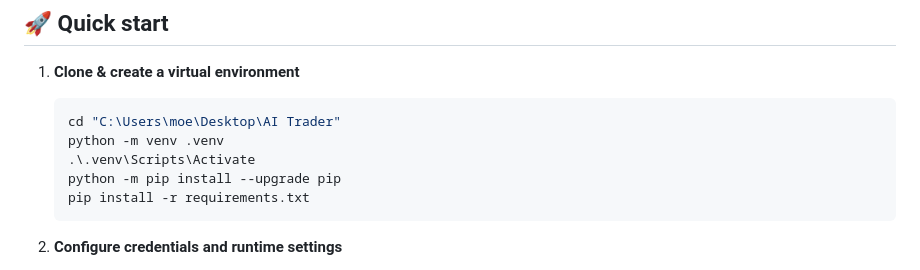
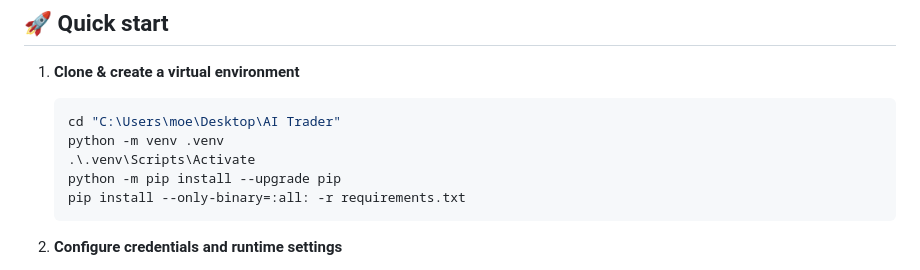
Before and after one commit to aaronwins356/Aidaytrading, a Markdown page: README.md, the part around the change. GitHub-like rendering.

````diff
--- a/README.md
+++ b/README.md
@@ -60,7 +60,7 @@ requirements.txt         # Python dependencies
    python -m venv .venv
    .\.venv\Scripts\Activate
    python -m pip install --upgrade pip
-   pip install -r requirements.txt
+   pip install --only-binary=:all: -r requirements.txt
    ```
 
 2. **Configure credentials and runtime settings**
````
